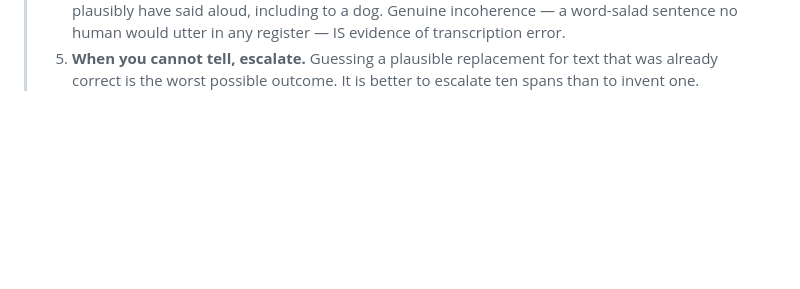
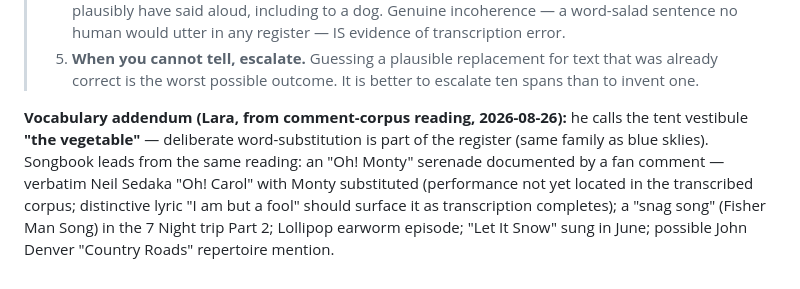
Before and after one commit to BlueKittyMeow/posa-wiki, a Markdown page: docs/research/POSA_STYLE_CARD.md, the part around the change. GitHub-like rendering; blank space fills up the shorter version.

Commit message:
Style card: the vegetable (vestibule), Oh! Monty = Sedaka's Oh! Carol lead, songbook leads from comment corpus

```diff
--- a/docs/research/POSA_STYLE_CARD.md
+++ b/docs/research/POSA_STYLE_CARD.md
@@ -132,3 +132,13 @@ you're successful").
 > 5. **When you cannot tell, escalate.** Guessing a plausible replacement for
 >    text that was already correct is the worst possible outcome. It is better
 >    to escalate ten spans than to invent one.
+
+**Vocabulary addendum (Lara, from comment-corpus reading, 2026-08-26):** he
+calls the tent vestibule **"the vegetable"** — deliberate word-substitution
+is part of the register (same family as blue sklies). Songbook leads from the
+same reading: an "Oh! Monty" serenade documented by a fan comment — verbatim
+Neil Sedaka "Oh! Carol" with Monty substituted (performance not yet located
+in the transcribed corpus; distinctive lyric "I am but a fool" should surface
+it as transcription completes); a "snag song" (Fisher Man Song) in the 7
+Night trip Part 2; Lollipop earworm episode; "Let It Snow" sung in June;
+possible John Denver "Country Roads" repertoire mention.
```
